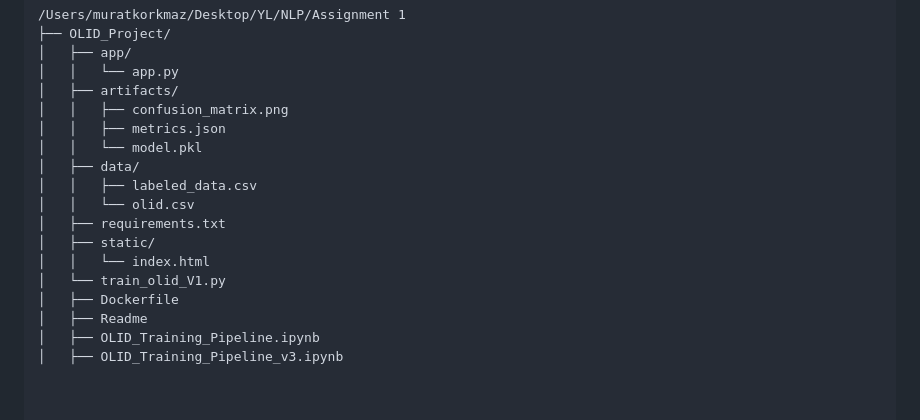
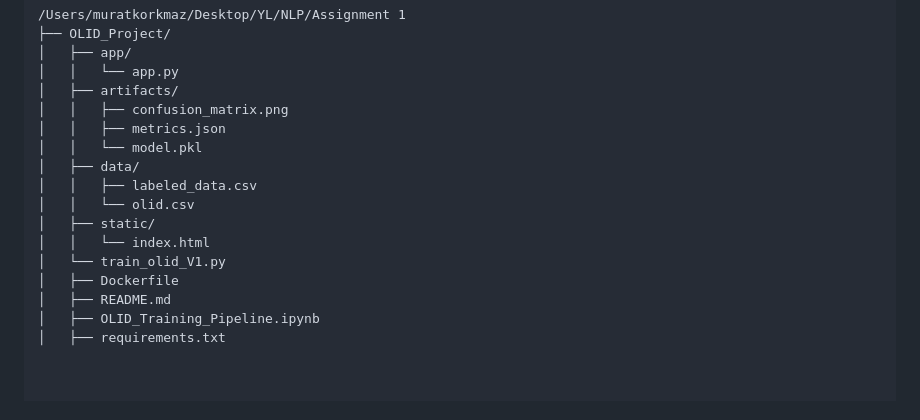
Before and after one commit to mmapce/olid-api, a Markdown page: README.md, the part around the change. Rendered like a GitHub page.

```diff
--- a/README.md
+++ b/README.md
@@ -29,14 +29,13 @@ This repository contains an end‑to‑end workflow for detecting offensive/foul
 │   ├── data/
 │   │   ├── labeled_data.csv
 │   │   └── olid.csv
-│   ├── requirements.txt
 │   ├── static/
 │   │   └── index.html
 │   └── train_olid_V1.py
 │   ├── Dockerfile
-│   ├── Readme
+│   ├── README.md
 │   ├── OLID_Training_Pipeline.ipynb
-│   ├── OLID_Training_Pipeline_v3.ipynb
+│   ├── requirements.txt
 
 
 
```
